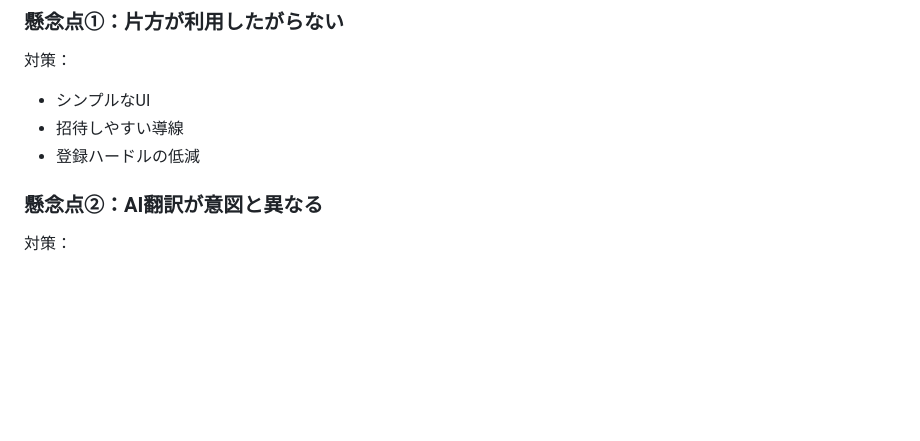
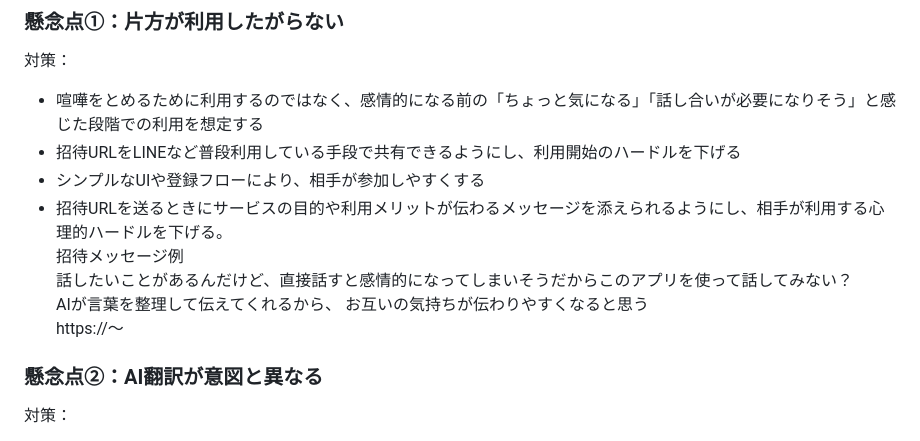
Before and after one commit to kswkrmmr/ainote, a Markdown page: README.md, the part around the change. Rendered like a GitHub page; blank space fills up the shorter version.

Commit message:
再レビューを受けて懸念点を修正

```diff
--- a/README.md
+++ b/README.md
@@ -252,9 +252,15 @@ Bさんの考え
 
 対策：
 
-* シンプルなUI
-* 招待しやすい導線
-* 登録ハードルの低減
+* 喧嘩をとめるために利用するのではなく、感情的になる前の「ちょっと気になる」「話し合いが必要になりそう」と感じた段階での利用を想定する
+* 招待URLをLINEなど普段利用している手段で共有できるようにし、利用開始のハードルを下げる
+* シンプルなUIや登録フローにより、相手が参加しやすくする
+* 招待URLを送るときにサービスの目的や利用メリットが伝わるメッセージを添えられるようにし、相手が利用する心理的ハードルを下げる。
+招待メッセージ例
+話したいことがあるんだけど、直接話すと感情的になってしまいそうだからこのアプリを使って話してみない？
+AIが言葉を整理して伝えてくれるから、  お互いの気持ちが伝わりやすくなると思う
+https://～
+
 
 ### 懸念点②：AI翻訳が意図と異なる
 
```
